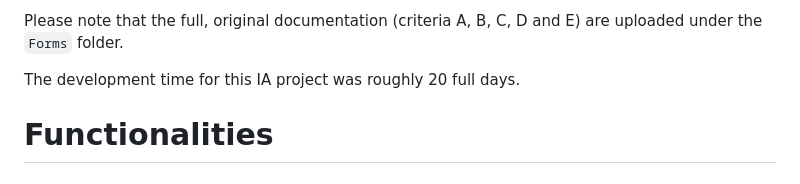
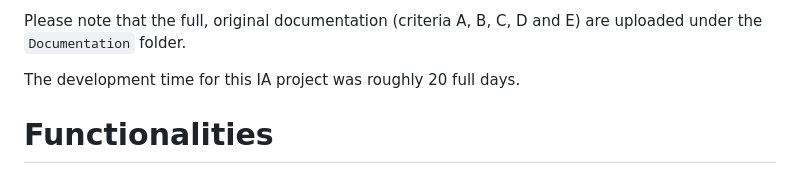
Before and after one commit to wannaBeTheBestMe/MusicPlayer, a Markdown page: README.md, the part around the change. Drawn GitHub-style.

```diff
--- a/README.md
+++ b/README.md
@@ -1,4 +1,4 @@
-Please note that the full, original documentation (criteria A, B, C, D and E) are uploaded under the `Forms` folder.
+Please note that the full, original documentation (criteria A, B, C, D and E) are uploaded under the `Documentation` folder.
 
 The development time for this IA project was roughly 20 full days.
 # Functionalities
```
